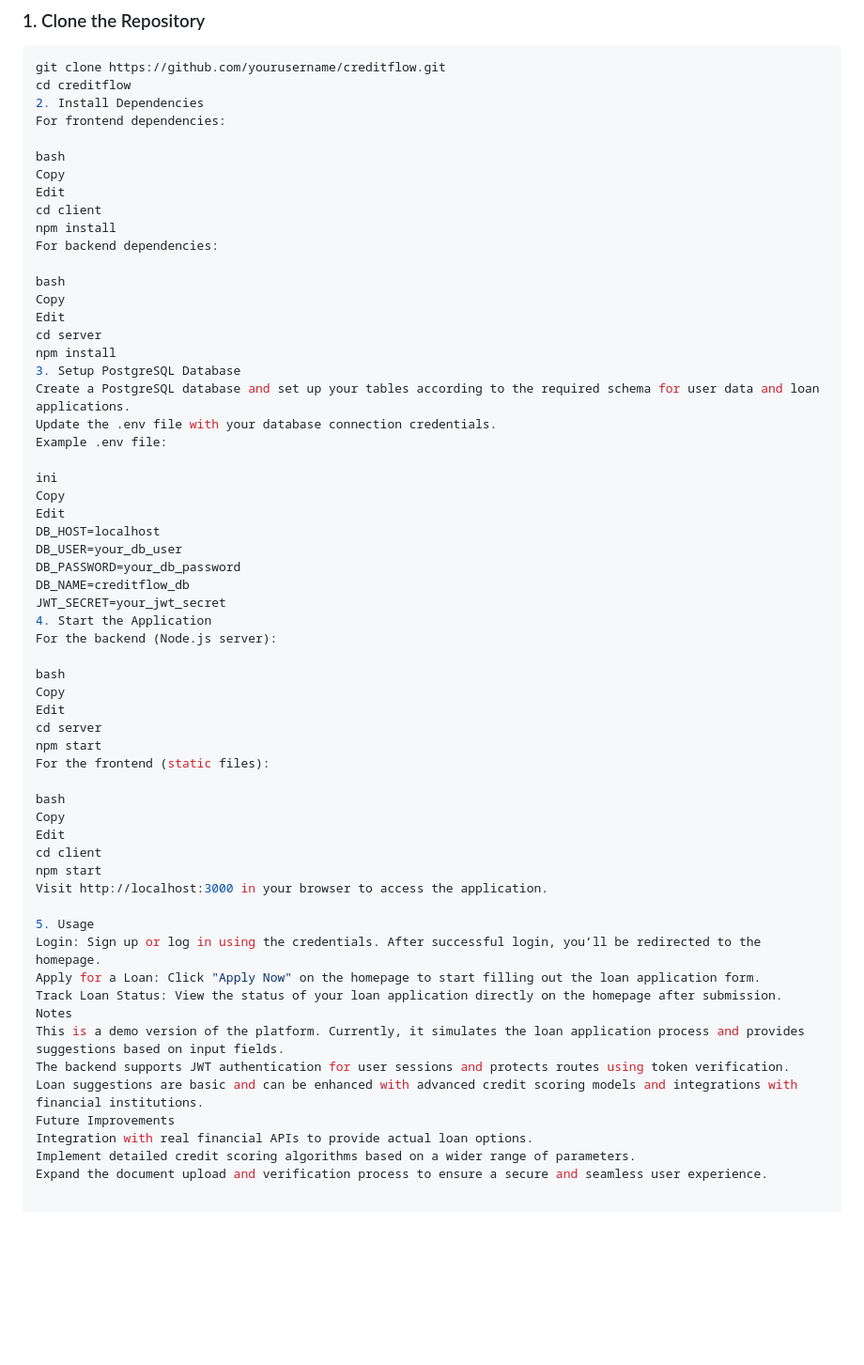
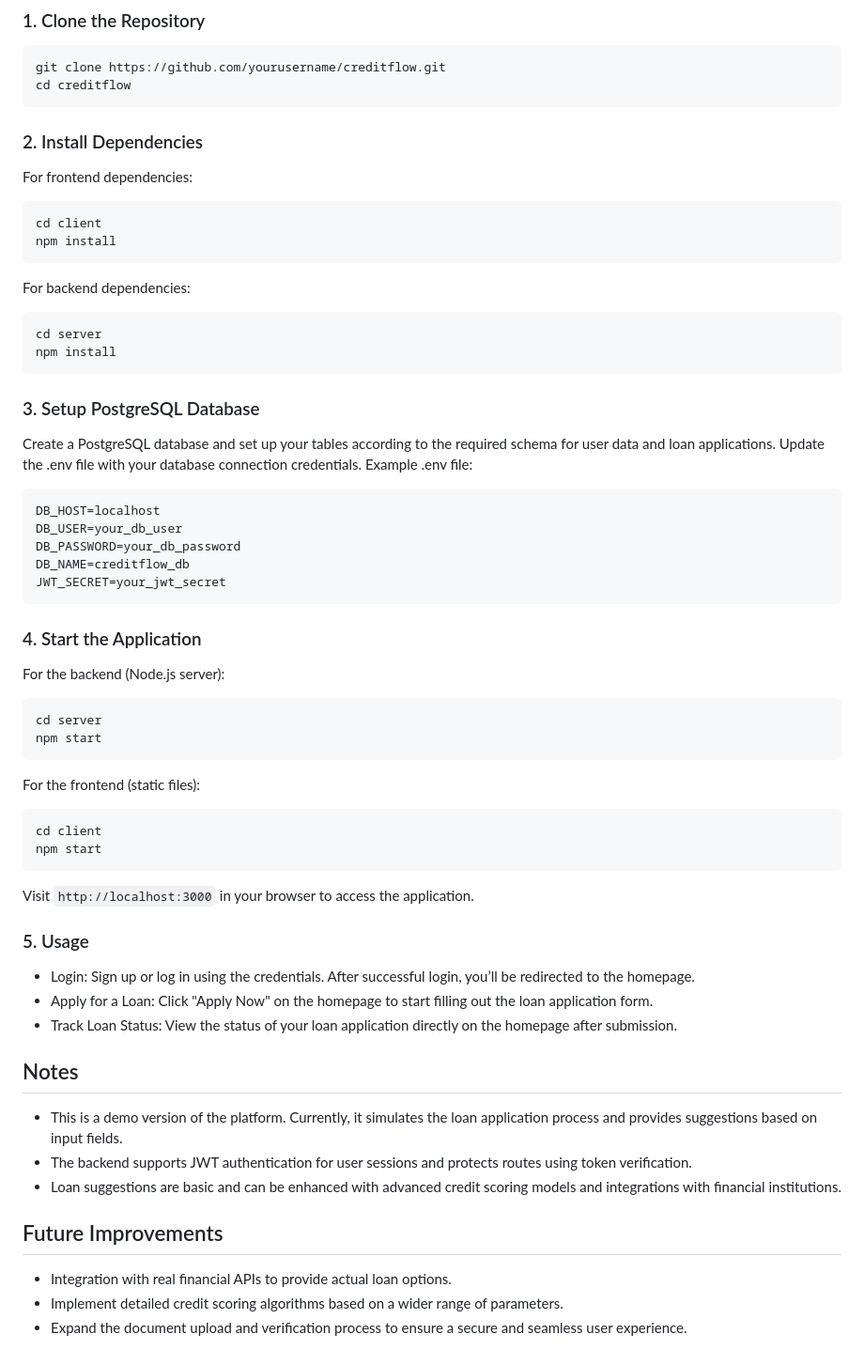
Before and after one commit to varun-aahil/Credit-flow, a Markdown page: README.md, the part around the change. Shown at 94% size. Rendered like a GitHub page; blank space fills up the shorter version.

````diff
--- a/README.md
+++ b/README.md
@@ -30,60 +30,58 @@
 ```bash
 git clone https://github.com/yourusername/creditflow.git
 cd creditflow
-2. Install Dependencies
+```
+### 2. Install Dependencies
 For frontend dependencies:
 
-bash
-Copy
-Edit
+```bash
 cd client
 npm install
+```
 For backend dependencies:
 
-bash
-Copy
-Edit
+```bash
 cd server
 npm install
-3. Setup PostgreSQL Database
+```
+### 3. Setup PostgreSQL Database
 Create a PostgreSQL database and set up your tables according to the required schema for user data and loan applications.
 Update the .env file with your database connection credentials.
 Example .env file:
 
-ini
-Copy
-Edit
+```ini
 DB_HOST=localhost
 DB_USER=your_db_user
 DB_PASSWORD=your_db_password
 DB_NAME=creditflow_db
 JWT_SECRET=your_jwt_secret
-4. Start the Application
+```
+### 4. Start the Application
 For the backend (Node.js server):
 
-bash
-Copy
-Edit
+```bash
 cd server
 npm start
+```
 For the frontend (static files):
 
-bash
-Copy
-Edit
+```bash
 cd client
 npm start
-Visit http://localhost:3000 in your browser to access the application.
+```
+Visit `http://localhost:3000` in your browser to access the application.
 
-5. Usage
-Login: Sign up or log in using the credentials. After successful login, you’ll be redirected to the homepage.
-Apply for a Loan: Click "Apply Now" on the homepage to start filling out the loan application form.
-Track Loan Status: View the status of your loan application directly on the homepage after submission.
-Notes
-This is a demo version of the platform. Currently, it simulates the loan application process and provides suggestions based on input fields.
-The backend supports JWT authentication for user sessions and protects routes using token verification.
-Loan suggestions are basic and can be enhanced with advanced credit scoring models and integrations with financial institutions.
-Future Improvements
-Integration with real financial APIs to provide actual loan options.
-Implement detailed credit scoring algorithms based on a wider range of parameters.
-Expand the document upload and verification process to ensure a secure and seamless user experience.
+### 5. Usage
+* Login: Sign up or log in using the credentials. After successful login, you’ll be redirected to the homepage.
+* Apply for a Loan: Click "Apply Now" on the homepage to start filling out the loan application form.
+* Track Loan Status: View the status of your loan application directly on the homepage after submission.
+
+## Notes
+* This is a demo version of the platform. Currently, it simulates the loan application process and provides suggestions based on input fields.
+* The backend supports JWT authentication for user sessions and protects routes using token verification.
+* Loan suggestions are basic and can be enhanced with advanced credit scoring models and integrations with financial institutions.
+
+## Future Improvements
+* Integration with real financial APIs to provide actual loan options.
+* Implement detailed credit scoring algorithms based on a wider range of parameters.
+* Expand the document upload and verification process to ensure a secure and seamless user experience.
````
